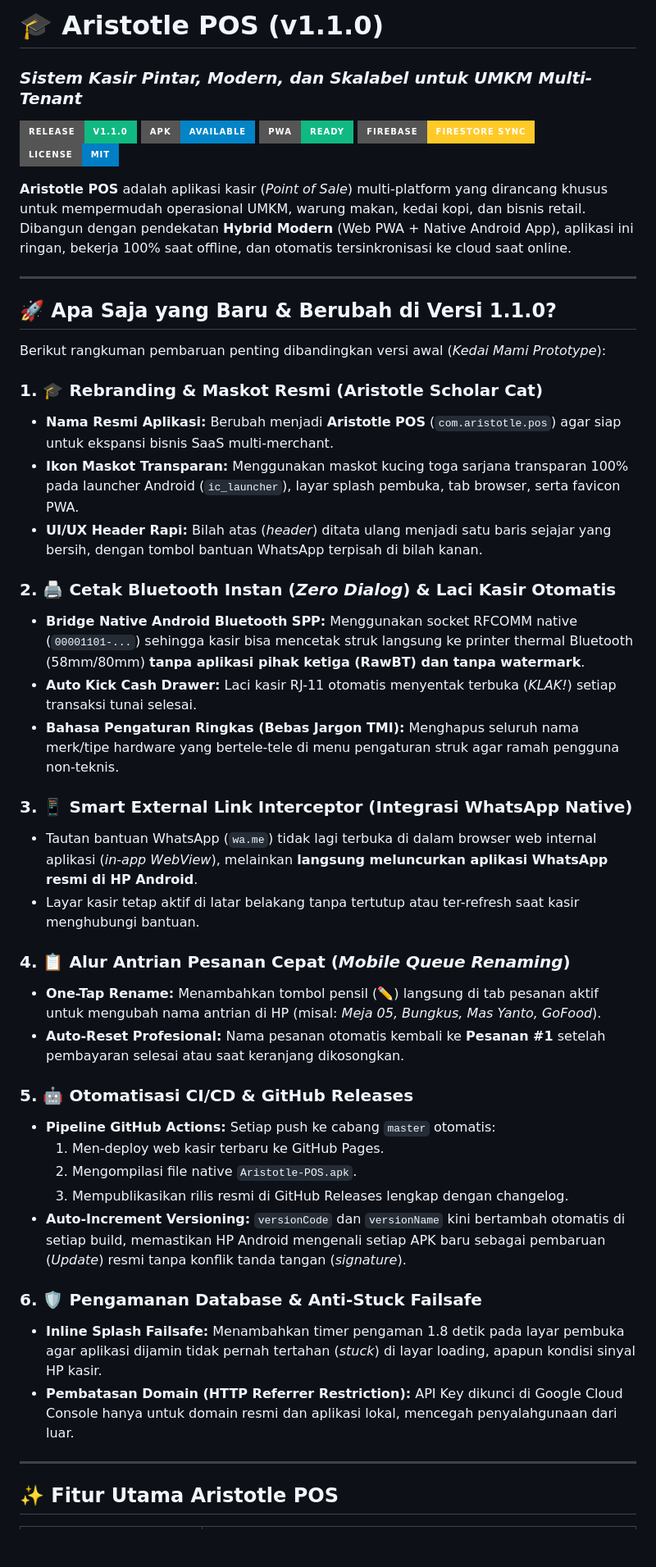
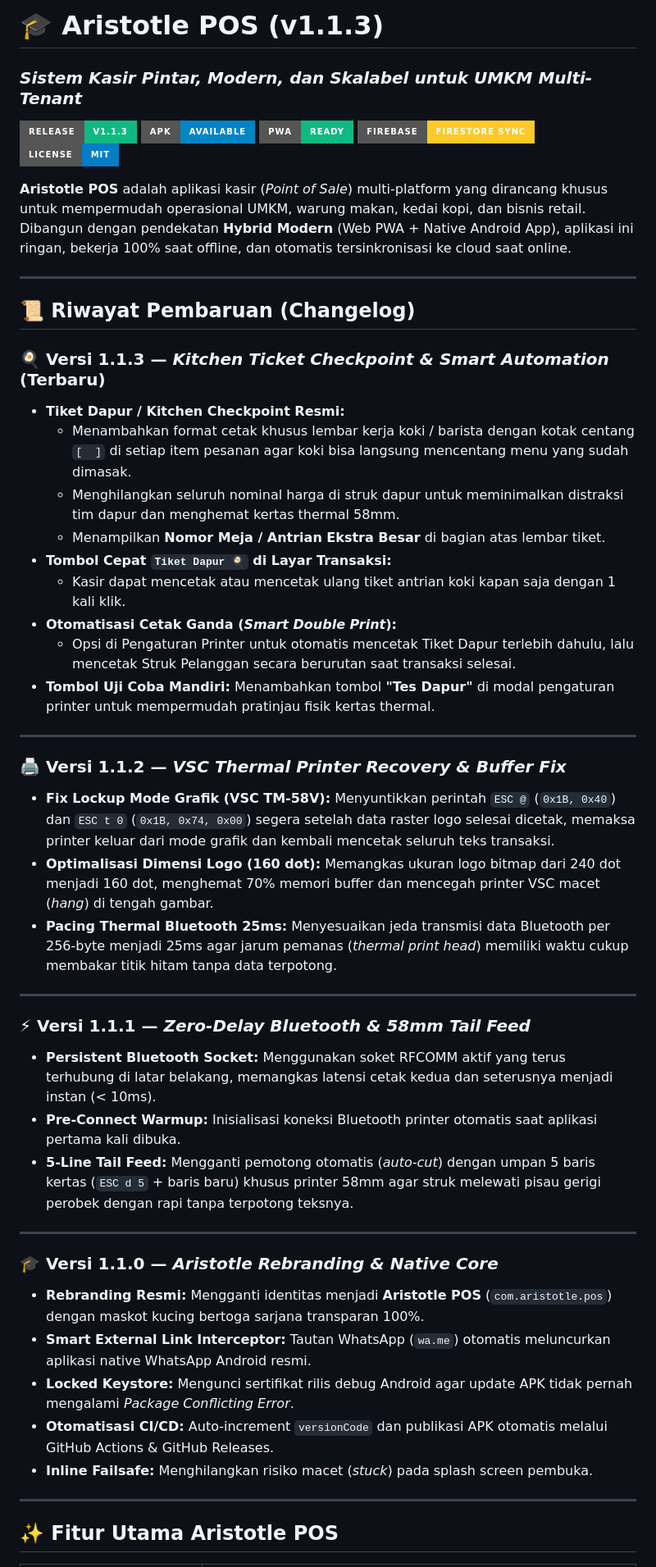
Before and after one commit to miezlearning/umkm-prototype, a Markdown page: README.md, the part around the change. Shown at 82% size. Drawn GitHub-style; badges without logos; blank space fills up the shorter version.

Commit message:
docs(readme): update changelog for v1.1.1, v1.1.2, and v1.1.3 releases

```diff
--- a/README.md
+++ b/README.md
@@ -1,7 +1,7 @@
-# 🎓 Aristotle POS (v1.1.0)
+# 🎓 Aristotle POS (v1.1.3)
 ### *Sistem Kasir Pintar, Modern, dan Skalabel untuk UMKM Multi-Tenant*
 
-[![Version](https://img.shields.io/badge/Release-v1.1.0-10b981?style=for-the-badge&logo=android&logoColor=white)](https://github.com/miezlearning/umkm-prototype/releases)
+[![Version](https://img.shields.io/badge/Release-v1.1.3-10b981?style=for-the-badge&logo=android&logoColor=white)](https://github.com/miezlearning/umkm-prototype/releases)
 [![Android APK](https://img.shields.io/badge/APK-Available-0284c7?style=for-the-badge&logo=android&logoColor=white)](file:///Aristotle-POS.apk)
 [![PWA Ready](https://img.shields.io/badge/PWA-Ready-10b981?style=for-the-badge&logo=pwa&logoColor=white)](file:///index.html)
 [![Firebase Cloud](https://img.shields.io/badge/Firebase-Firestore%20Sync-ffca28?style=for-the-badge&logo=firebase&logoColor=black)](file:///js/firebase.js)
@@ -11,38 +11,41 @@
 
 ---
 
-## 🚀 Apa Saja yang Baru & Berubah di Versi 1.1.0?
+## 📜 Riwayat Pembaruan (Changelog)
 
-Berikut rangkuman pembaruan penting dibandingkan versi awal (*Kedai Mami Prototype*):
+### 🍳 Versi 1.1.3 — *Kitchen Ticket Checkpoint & Smart Automation* (Terbaru)
+* **Tiket Dapur / Kitchen Checkpoint Resmi:**
+  * Menambahkan format cetak khusus lembar kerja koki / barista dengan kotak centang `[  ]` di setiap item pesanan agar koki bisa langsung mencentang menu yang sudah dimasak.
+  * Menghilangkan seluruh nominal harga di struk dapur untuk meminimalkan distraksi tim dapur dan menghemat kertas thermal 58mm.
+  * Menampilkan **Nomor Meja / Antrian Ekstra Besar** di bagian atas lembar tiket.
+* **Tombol Cepat `Tiket Dapur 🍳` di Layar Transaksi:**
+  * Kasir dapat mencetak atau mencetak ulang tiket antrian koki kapan saja dengan 1 kali klik.
+* **Otomatisasi Cetak Ganda (*Smart Double Print*):**
+  * Opsi di Pengaturan Printer untuk otomatis mencetak Tiket Dapur terlebih dahulu, lalu mencetak Struk Pelanggan secara berurutan saat transaksi selesai.
+* **Tombol Uji Coba Mandiri:** Menambahkan tombol **"Tes Dapur"** di modal pengaturan printer untuk mempermudah pratinjau fisik kertas thermal.
 
-### 1. 🎓 Rebranding & Maskot Resmi (Aristotle Scholar Cat)
-* **Nama Resmi Aplikasi:** Berubah menjadi **Aristotle POS** (`com.aristotle.pos`) agar siap untuk ekspansi bisnis SaaS multi-merchant.
-* **Ikon Maskot Transparan:** Menggunakan maskot kucing toga sarjana transparan 100% pada launcher Android (`ic_launcher`), layar splash pembuka, tab browser, serta favicon PWA.
-* **UI/UX Header Rapi:** Bilah atas (*header*) ditata ulang menjadi satu baris sejajar yang bersih, dengan tombol bantuan WhatsApp terpisah di bilah kanan.
+---
 
-### 2. 🖨️ Cetak Bluetooth Instan (*Zero Dialog*) & Laci Kasir Otomatis
-* **Bridge Native Android Bluetooth SPP:** Menggunakan socket RFCOMM native (`00001101-...`) sehingga kasir bisa mencetak struk langsung ke printer thermal Bluetooth (58mm/80mm) **tanpa aplikasi pihak ketiga (RawBT) dan tanpa watermark**.
-* **Auto Kick Cash Drawer:** Laci kasir RJ-11 otomatis menyentak terbuka (*KLAK!*) setiap transaksi tunai selesai.
-* **Bahasa Pengaturan Ringkas (Bebas Jargon TMI):** Menghapus seluruh nama merk/tipe hardware yang bertele-tele di menu pengaturan struk agar ramah pengguna non-teknis.
+### 🖨️ Versi 1.1.2 — *VSC Thermal Printer Recovery & Buffer Fix*
+* **Fix Lockup Mode Grafik (VSC TM-58V):** Menyuntikkan perintah `ESC @` (`0x1B, 0x40`) dan `ESC t 0` (`0x1B, 0x74, 0x00`) segera setelah data raster logo selesai dicetak, memaksa printer keluar dari mode grafik dan kembali mencetak seluruh teks transaksi.
+* **Optimalisasi Dimensi Logo (160 dot):** Memangkas ukuran logo bitmap dari 240 dot menjadi 160 dot, menghemat 70% memori buffer dan mencegah printer VSC macet (*hang*) di tengah gambar.
+* **Pacing Thermal Bluetooth 25ms:** Menyesuaikan jeda transmisi data Bluetooth per 256-byte menjadi 25ms agar jarum pemanas (*thermal print head*) memiliki waktu cukup membakar titik hitam tanpa data terpotong.
 
-### 3. 📱 Smart External Link Interceptor (Integrasi WhatsApp Native)
-* Tautan bantuan WhatsApp (`wa.me`) tidak lagi terbuka di dalam browser web internal aplikasi (*in-app WebView*), melainkan **langsung meluncurkan aplikasi WhatsApp resmi di HP Android**.
-* Layar kasir tetap aktif di latar belakang tanpa tertutup atau ter-refresh saat kasir menghubungi bantuan.
+---
 
-### 4. 📋 Alur Antrian Pesanan Cepat (*Mobile Queue Renaming*)
-* **One-Tap Rename:** Menambahkan tombol pensil (✏️) langsung di tab pesanan aktif untuk mengubah nama antrian di HP (misal: *Meja 05, Bungkus, Mas Yanto, GoFood*).
-* **Auto-Reset Profesional:** Nama pesanan otomatis kembali ke **Pesanan #1** setelah pembayaran selesai atau saat keranjang dikosongkan.
+### ⚡ Versi 1.1.1 — *Zero-Delay Bluetooth & 58mm Tail Feed*
+* **Persistent Bluetooth Socket:** Menggunakan soket RFCOMM aktif yang terus terhubung di latar belakang, memangkas latensi cetak kedua dan seterusnya menjadi instan (< 10ms).
+* **Pre-Connect Warmup:** Inisialisasi koneksi Bluetooth printer otomatis saat aplikasi pertama kali dibuka.
+* **5-Line Tail Feed:** Mengganti pemotong otomatis (*auto-cut*) dengan umpan 5 baris kertas (`ESC d 5` + baris baru) khusus printer 58mm agar struk melewati pisau gerigi perobek dengan rapi tanpa terpotong teksnya.
 
-### 5. 🤖 Otomatisasi CI/CD & GitHub Releases
-* **Pipeline GitHub Actions:** Setiap push ke cabang `master` otomatis:
-  1. Men-deploy web kasir terbaru ke GitHub Pages.
-  2. Mengompilasi file native `Aristotle-POS.apk`.
-  3. Mempublikasikan rilis resmi di GitHub Releases lengkap dengan changelog.
-* **Auto-Increment Versioning:** `versionCode` dan `versionName` kini bertambah otomatis di setiap build, memastikan HP Android mengenali setiap APK baru sebagai pembaruan (*Update*) resmi tanpa konflik tanda tangan (*signature*).
+---
 
-### 6. 🛡️ Pengamanan Database & Anti-Stuck Failsafe
-* **Inline Splash Failsafe:** Menambahkan timer pengaman 1.8 detik pada layar pembuka agar aplikasi dijamin tidak pernah tertahan (*stuck*) di layar loading, apapun kondisi sinyal HP kasir.
-* **Pembatasan Domain (HTTP Referrer Restriction):** API Key dikunci di Google Cloud Console hanya untuk domain resmi dan aplikasi lokal, mencegah penyalahgunaan dari luar.
+### 🎓 Versi 1.1.0 — *Aristotle Rebranding & Native Core*
+* **Rebranding Resmi:** Mengganti identitas menjadi **Aristotle POS** (`com.aristotle.pos`) dengan maskot kucing bertoga sarjana transparan 100%.
+* **Smart External Link Interceptor:** Tautan WhatsApp (`wa.me`) otomatis meluncurkan aplikasi native WhatsApp Android resmi.
+* **Locked Keystore:** Mengunci sertifikat rilis debug Android agar update APK tidak pernah mengalami *Package Conflicting Error*.
+* **Otomatisasi CI/CD:** Auto-increment `versionCode` dan publikasi APK otomatis melalui GitHub Actions & GitHub Releases.
+* **Inline Failsafe:** Menghilangkan risiko macet (*stuck*) pada splash screen pembuka.
 
 ---
 
```
